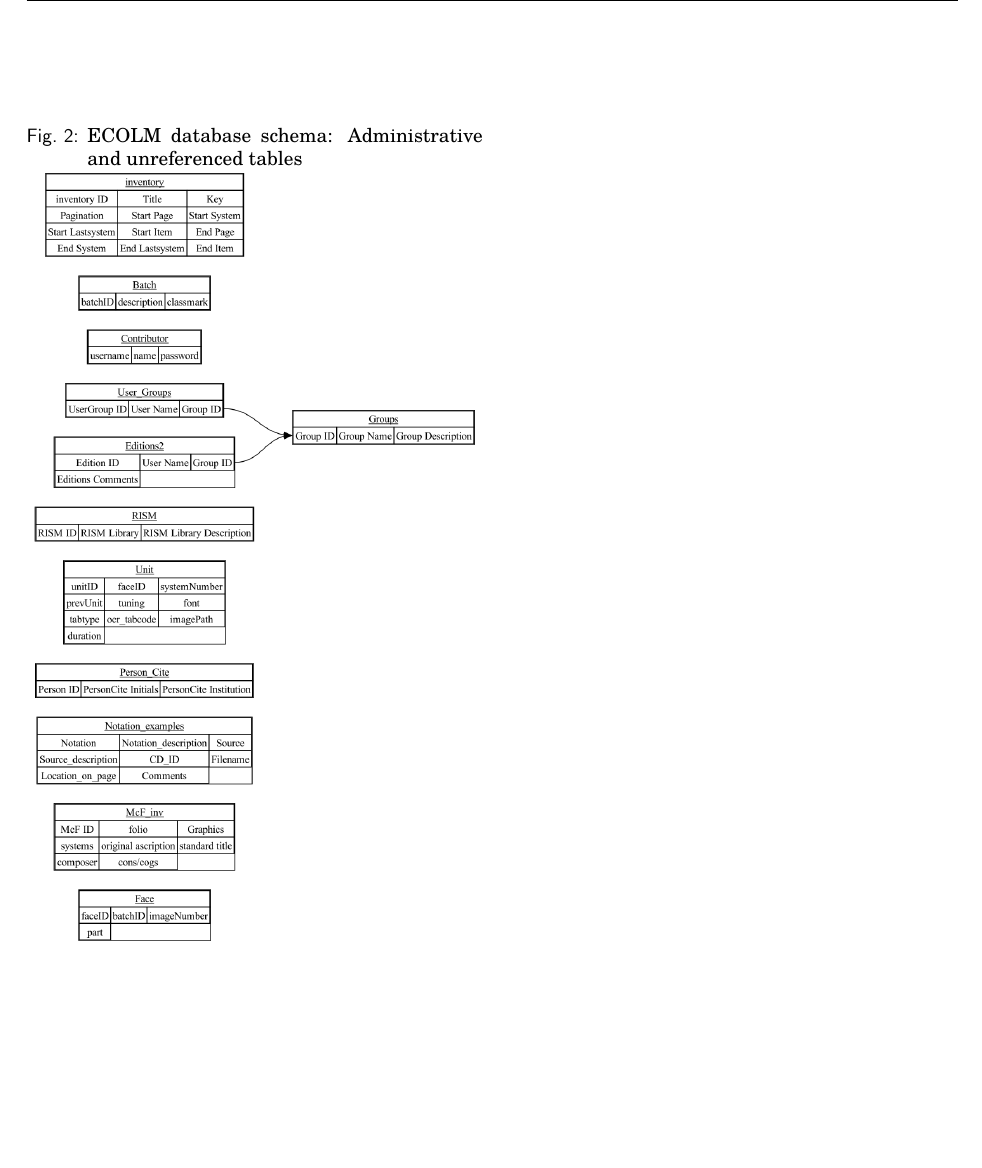
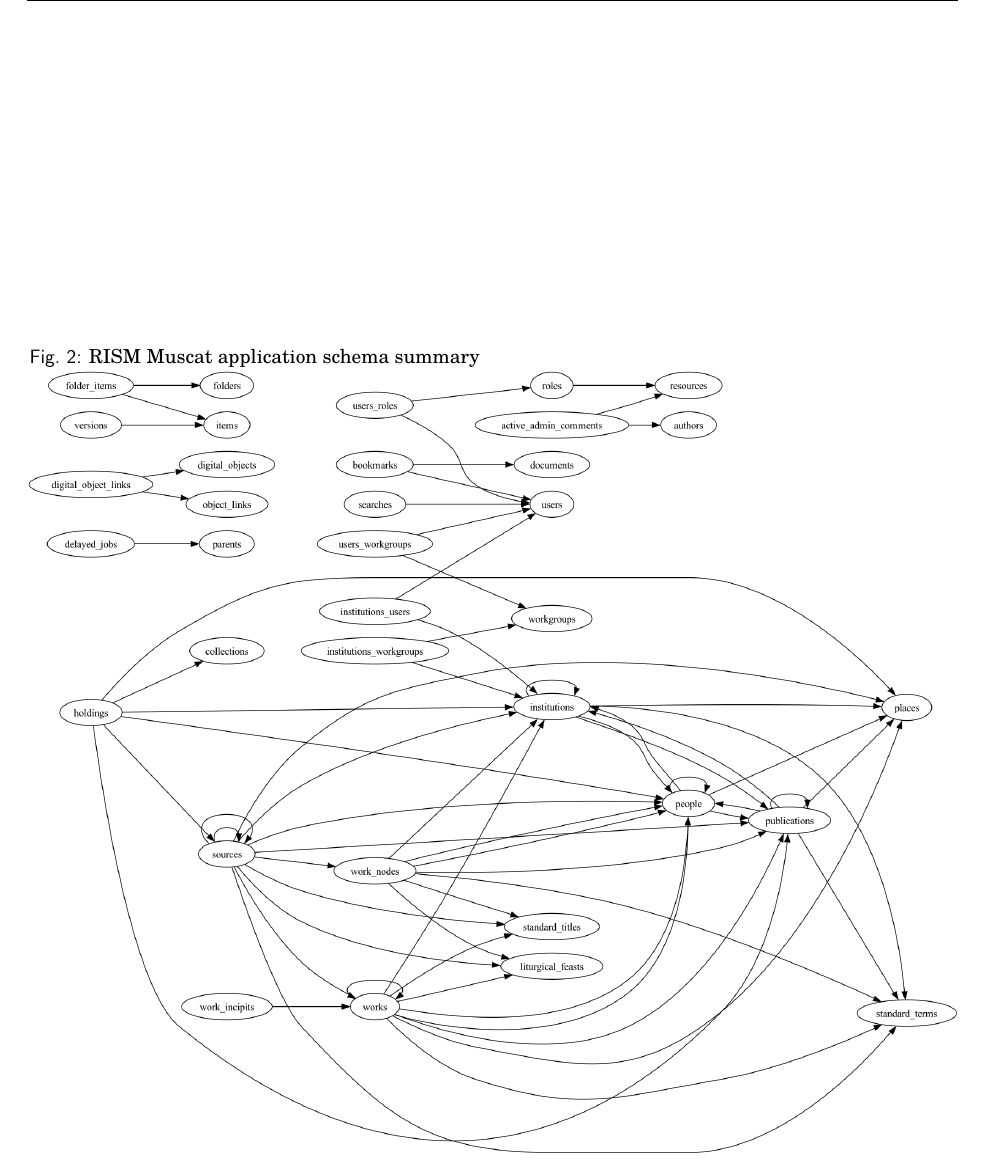
Before and after one commit to cannam/ecolm-review-doc, a LaTeX document (review.tex): part of page 5 of 5, cut at the place of the change, the shorter picture padded with empty space. The pictures show the PDF file review.pdf that the author committed with the source.

Commit message:
Add simple RISM Muscat schema plot

```diff
--- a/review.tex
+++ b/review.tex
@@ -322,8 +335,9 @@
 
   \begin{figure}[p]
   \centering
-  \caption{ECOLM database schema: Administrative and unreferenced tables}
-  \includegraphics[width=\columnwidth]{plot/admin}
+  \caption{RISM Muscat application schema summary}
+  \includegraphics[width=\textwidth]{plot/muscat}
+  \label{fig:muscat}
   \end{figure}
 
 \end{sloppypar}
```
Also changed, not shown: plot/muscat.png (added), plot/muscat.svg (added), review.pdf, review.tex (17 more changed lines).
